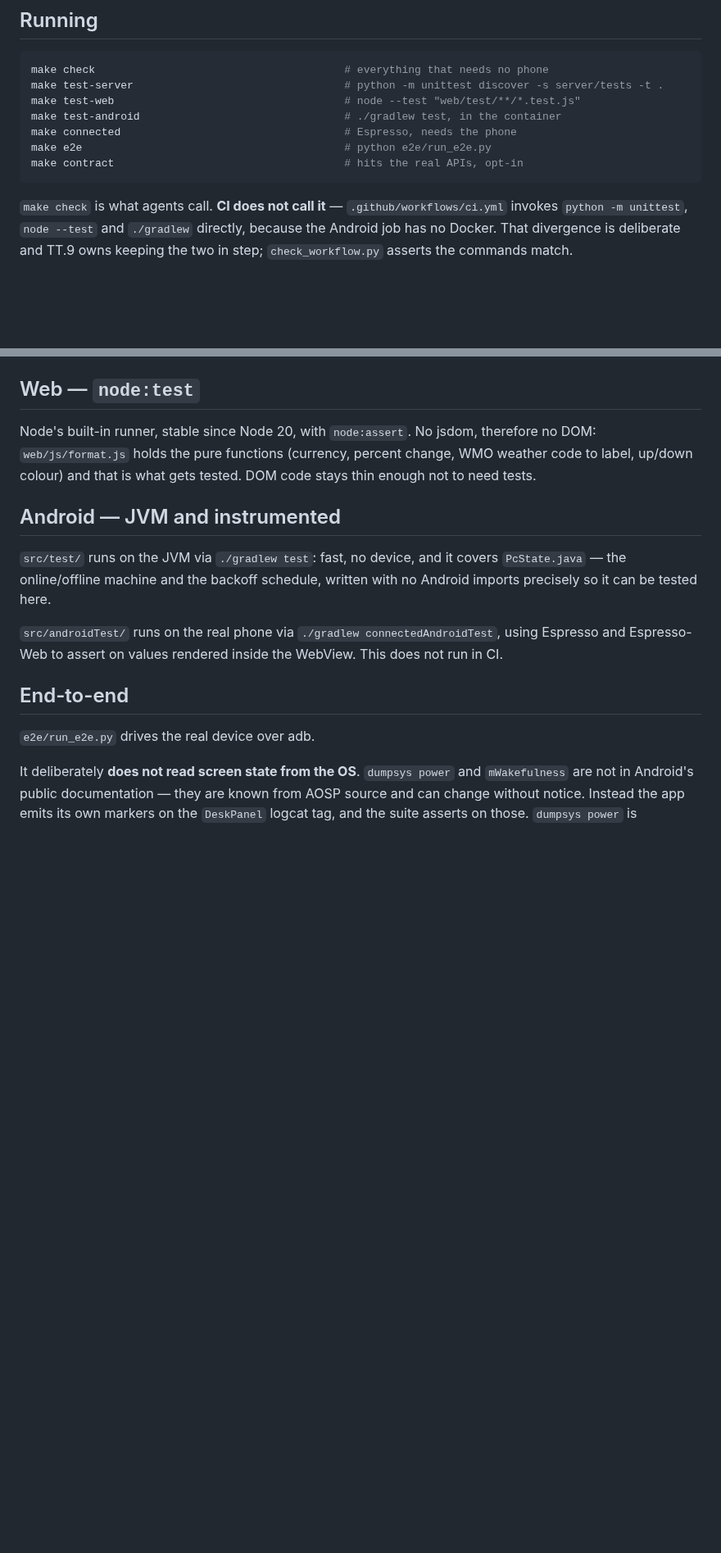
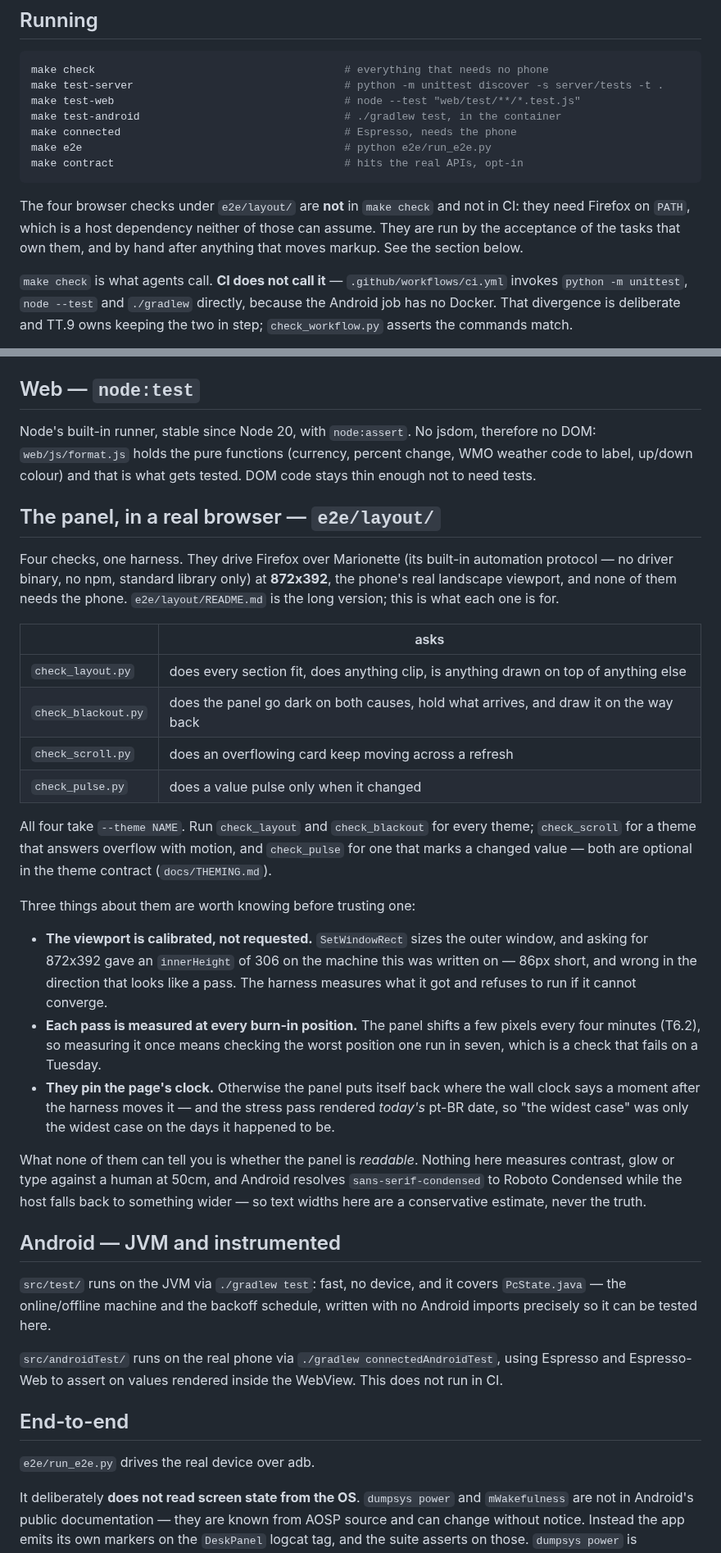
Before and after one commit to boscocp/desk-panel, a Markdown page: docs/TESTING.md, 2 parts joined by grey strips. Shown at 82% size. Drawn GitHub-style; blank space fills up the shorter version.

Commit message:
docs(testing): the browser harness had no entry in TESTING.md
Four checks under e2e/layout/ drive a real Firefox at the phone's viewport and
none of them was mentioned in the file that lists how this project is tested --
a gap since T6.1, and this wave adds the fourth. Says what each one asks, that
they take --theme, that two of them are optional in the theme contract, and the
three things worth knowing before trusting one: the viewport is calibrated
rather than requested, every pass is measured at every burn-in position, and
the page's clock is pinned.

Also says why they are not in `make check` or in CI -- Firefox on PATH is a
host dependency neither can assume -- so their absence there reads as a
decision rather than an oversight.

````diff
--- a/docs/TESTING.md
+++ b/docs/TESTING.md
@@ -22,6 +22,11 @@ make e2e                                         # python e2e/run_e2e.py
 make contract                                    # hits the real APIs, opt-in
 ```
 
+The four browser checks under `e2e/layout/` are **not** in `make check` and not in CI: they
+need Firefox on `PATH`, which is a host dependency neither of those can assume. They are run
+by the acceptance of the tasks that own them, and by hand after anything that moves markup.
+See the section below.
+
 `make check` is what agents call. **CI does not call it** — `.github/workflows/ci.yml` invokes
 `python -m unittest`, `node --test` and `./gradlew` directly, because the Android job has no
 Docker. That divergence is deliberate and TT.9 owns keeping the two in step; `check_workflow.py`
@@ -44,6 +49,42 @@ Node's built-in runner, stable since Node 20, with `node:assert`. No jsdom, ther
 `web/js/format.js` holds the pure functions (currency, percent change, WMO weather code to
 label, up/down colour) and that is what gets tested. DOM code stays thin enough not to need
 tests.
+
+## The panel, in a real browser — `e2e/layout/`
+
+Four checks, one harness. They drive Firefox over Marionette (its built-in automation
+protocol — no driver binary, no npm, standard library only) at **872x392**, the phone's real
+landscape viewport, and none of them needs the phone. `e2e/layout/README.md` is the long
+version; this is what each one is for.
+
+| | asks |
+|---|---|
+| `check_layout.py` | does every section fit, does anything clip, is anything drawn on top of anything else |
+| `check_blackout.py` | does the panel go dark on both causes, hold what arrives, and draw it on the way back |
+| `check_scroll.py` | does an overflowing card keep moving across a refresh |
+| `check_pulse.py` | does a value pulse only when it changed |
+
+All four take `--theme NAME`. Run `check_layout` and `check_blackout` for every theme;
+`check_scroll` for a theme that answers overflow with motion, and `check_pulse` for one that
+marks a changed value — both are optional in the theme contract (`docs/THEMING.md`).
+
+Three things about them are worth knowing before trusting one:
+
+- **The viewport is calibrated, not requested.** `SetWindowRect` sizes the outer window, and
+  asking for 872x392 gave an `innerHeight` of 306 on the machine this was written on — 86px
+  short, and wrong in the direction that looks like a pass. The harness measures what it got
+  and refuses to run if it cannot converge.
+- **Each pass is measured at every burn-in position.** The panel shifts a few pixels every
+  four minutes (T6.2), so measuring it once means checking the worst position one run in
+  seven, which is a check that fails on a Tuesday.
+- **They pin the page's clock.** Otherwise the panel puts itself back where the wall clock
+  says a moment after the harness moves it — and the stress pass rendered *today's* pt-BR
+  date, so "the widest case" was only the widest case on the days it happened to be.
+
+What none of them can tell you is whether the panel is *readable*. Nothing here measures
+contrast, glow or type against a human at 50cm, and Android resolves `sans-serif-condensed` to
+Roboto Condensed while the host falls back to something wider — so text widths here are a
+conservative estimate, never the truth.
 
 ## Android — JVM and instrumented
 
````
Also changed, not shown: other parts of docs/TESTING.md (+2 -0 lines).
